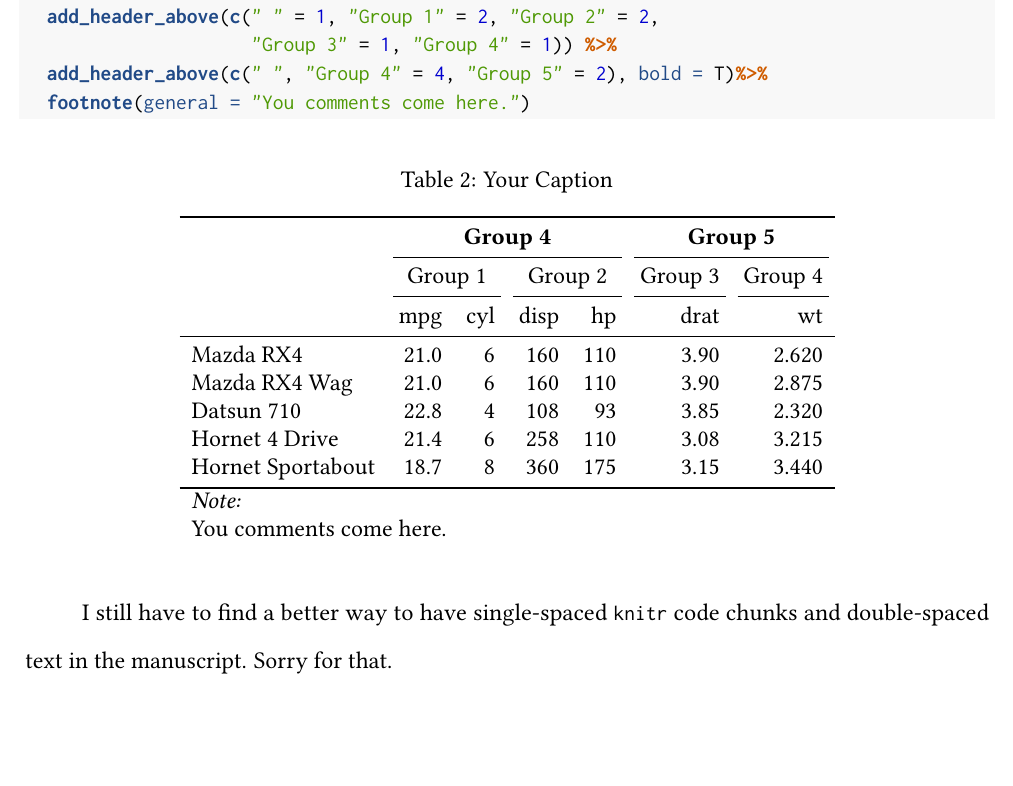
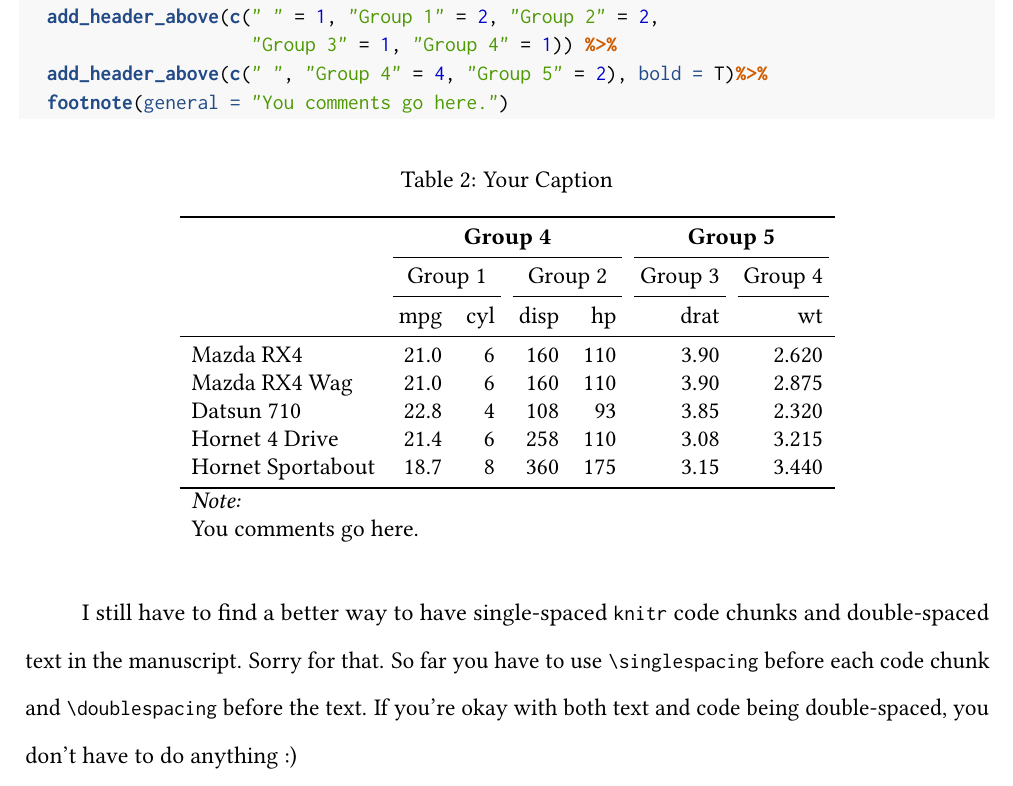
Before and after one commit to danilofreire/rmarkdown-templates, an R Markdown document (article.Rmd): part of page 4 of 5, cut so that both start at the same text, the shorter picture padded with empty space. The pictures show the output file article.pdf that the author committed with the source.

Commit message:
small text edits
Changed one word in table 2 caption; added a sentence in the last paragraph stating I still haven't found a nice way to use different line spacing in the document.

````diff
--- a/article.Rmd
+++ b/article.Rmd
@@ -88,11 +88,11 @@ kable(df, "latex", booktabs = T, caption = "Your Caption") %>%
   add_header_above(c(" " = 1, "Group 1" = 2, "Group 2" = 2,
                      "Group 3" = 1, "Group 4" = 1)) %>%
   add_header_above(c(" ", "Group 4" = 4, "Group 5" = 2), bold = T)%>%
-  footnote(general = "You comments come here.")
+  footnote(general = "You comments go here.")
 ```
 \doublespacing
 
-I still have to find a better way to have single-spaced `knitr` code chunks and double-spaced text in the manuscript. Sorry for that.
+I still have to find a better way to have single-spaced `knitr` code chunks and double-spaced text in the manuscript. Sorry for that. So far you have to use `\singlespacing` before each code chunk and `\doublespacing` before the text. If you're okay with both text and code being double-spaced, you don't have to do anything :)
 
 \newpage
 \setlength{\parindent}{0cm}
````
Also changed, not shown: README.md, article.pdf.
